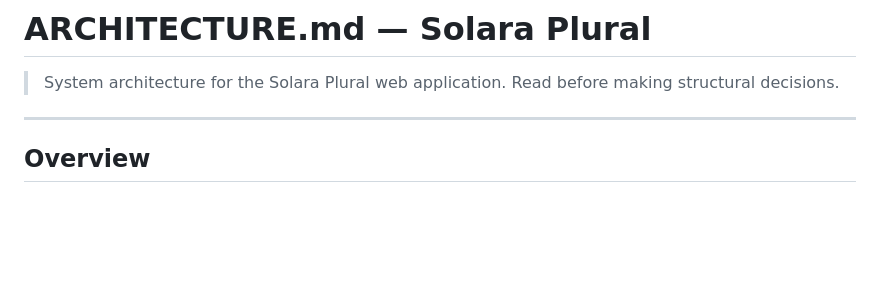
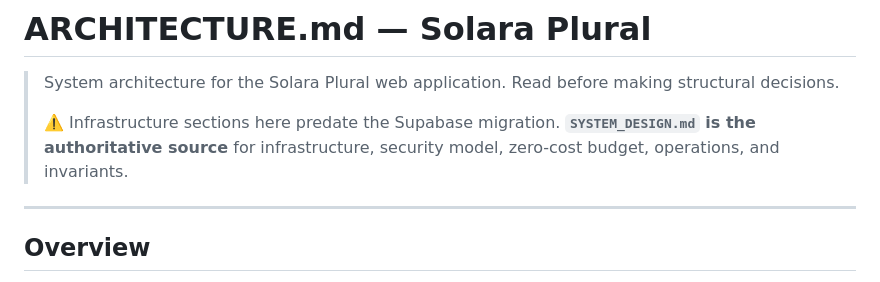
Before and after one commit to kittishy/solara-plural, a Markdown page: docs/ARCHITECTURE.md, the part around the change. GitHub-like rendering; blank space fills up the shorter version.

```diff
--- a/docs/ARCHITECTURE.md
+++ b/docs/ARCHITECTURE.md
@@ -2,6 +2,10 @@
 
 > System architecture for the Solara Plural web application.
 > Read before making structural decisions.
+>
+> ⚠️ Infrastructure sections here predate the Supabase migration.
+> **`SYSTEM_DESIGN.md` is the authoritative source** for infrastructure,
+> security model, zero-cost budget, operations, and invariants.
 
 ---
 
```
Also changed, not shown: docs/MASTER_CONTEXT.md (+2 -0 lines), docs/SYSTEM_DESIGN.md (added, +278 -0 lines).
